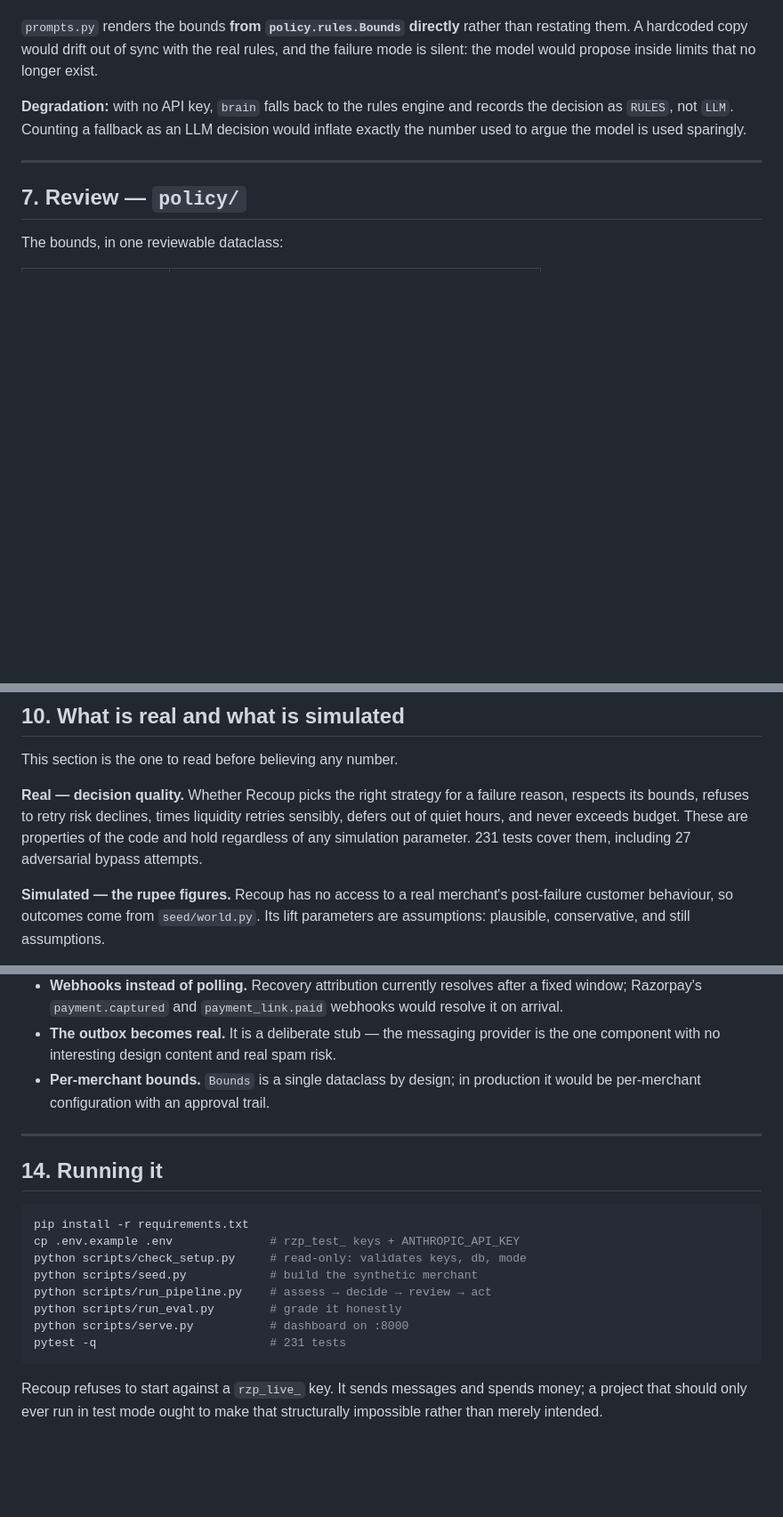
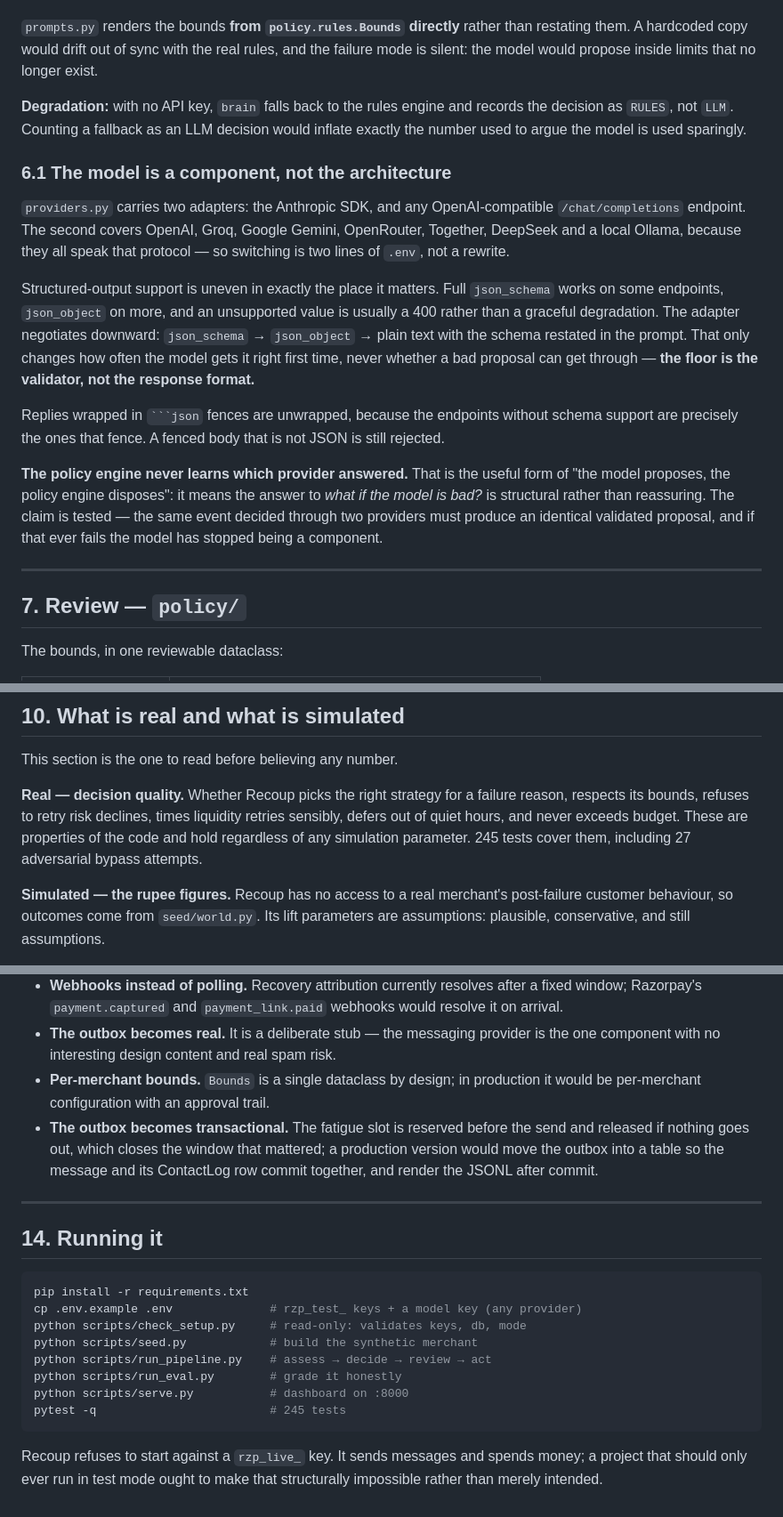
Before and after one commit to AilaVishnu/recoup, a Markdown page: ARCHITECTURE.md, 3 parts joined by grey strips. Shown at 89% size. GitHub-like rendering; blank space fills up the shorter version.

`````diff
--- a/ARCHITECTURE.md
+++ b/ARCHITECTURE.md
@@ -197,6 +197,32 @@ records the decision as `RULES`, not `LLM`. Counting a fallback as an LLM
 decision would inflate exactly the number used to argue the model is used
 sparingly.
 
+### 6.1 The model is a component, not the architecture
+
+`providers.py` carries two adapters: the Anthropic SDK, and any
+OpenAI-compatible `/chat/completions` endpoint. The second covers OpenAI, Groq,
+Google Gemini, OpenRouter, Together, DeepSeek and a local Ollama, because they
+all speak that protocol — so switching is two lines of `.env`, not a rewrite.
+
+Structured-output support is uneven in exactly the place it matters. Full
+`json_schema` works on some endpoints, `json_object` on more, and an unsupported
+value is usually a 400 rather than a graceful degradation. The adapter
+negotiates downward: `json_schema` → `json_object` → plain text with the schema
+restated in the prompt. That only changes how often the model gets it right
+first time, never whether a bad proposal can get through — **the floor is the
+validator, not the response format.**
+
+Replies wrapped in ```` ```json ```` fences are unwrapped, because the endpoints
+without schema support are precisely the ones that fence. A fenced body that is
+not JSON is still rejected.
+
+**The policy engine never learns which provider answered.** That is the useful
+form of "the model proposes, the policy engine disposes": it means the answer to
+*what if the model is bad?* is structural rather than reassuring. The claim is
+tested — the same event decided through two providers must produce an identical
+validated proposal, and if that ever fails the model has stopped being a
+component.
+
 ---
 
 ## 7. Review — `policy/`
@@ -297,7 +323,7 @@ This section is the one to read before believing any number.
 failure reason, respects its bounds, refuses to retry risk declines, times
 liquidity retries sensibly, defers out of quiet hours, and never exceeds budget.
 These are properties of the code and hold regardless of any simulation
-parameter. 231 tests cover them, including 27 adversarial bypass attempts.
+parameter. 245 tests cover them, including 27 adversarial bypass attempts.
 
 **Simulated — the rupee figures.** Recoup has no access to a real merchant's
 post-failure customer behaviour, so outcomes come from `seed/world.py`. Its lift
@@ -433,6 +459,10 @@ with no audit trail and make the counterfactual unreadable.
   is the one component with no interesting design content and real spam risk.
 - **Per-merchant bounds.** `Bounds` is a single dataclass by design; in
   production it would be per-merchant configuration with an approval trail.
+- **The outbox becomes transactional.** The fatigue slot is reserved before the
+  send and released if nothing goes out, which closes the window that mattered;
+  a production version would move the outbox into a table so the message and its
+  ContactLog row commit together, and render the JSONL after commit.
 
 ---
 
@@ -440,13 +470,13 @@ with no audit trail and make the counterfactual unreadable.
 
 ```bash
 pip install -r requirements.txt
-cp .env.example .env              # rzp_test_ keys + ANTHROPIC_API_KEY
+cp .env.example .env              # rzp_test_ keys + a model key (any provider)
 python scripts/check_setup.py     # read-only: validates keys, db, mode
 python scripts/seed.py            # build the synthetic merchant
 python scripts/run_pipeline.py    # assess → decide → review → act
 python scripts/run_eval.py        # grade it honestly
 python scripts/serve.py           # dashboard on :8000
-pytest -q                         # 231 tests
+pytest -q                         # 245 tests
 ```
 
 Recoup refuses to start against a `rzp_live_` key. It sends messages and spends
`````
Also changed, not shown: PITCH.md (added, +177 -0 lines), README.md (+16 -2 lines).
